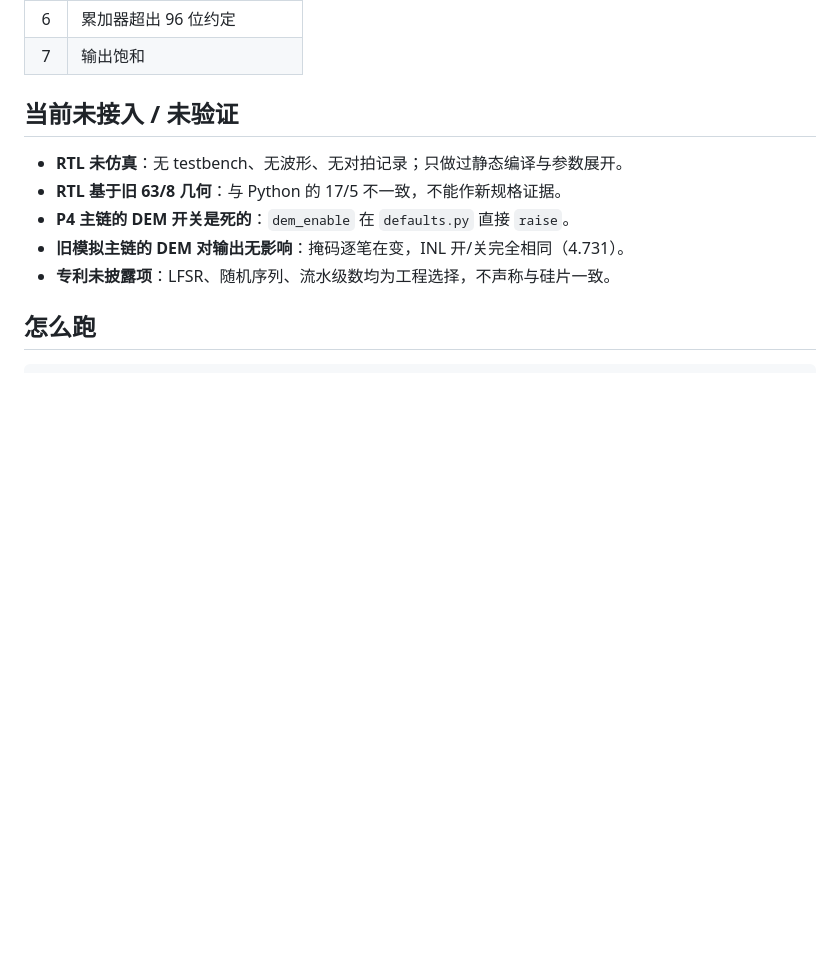
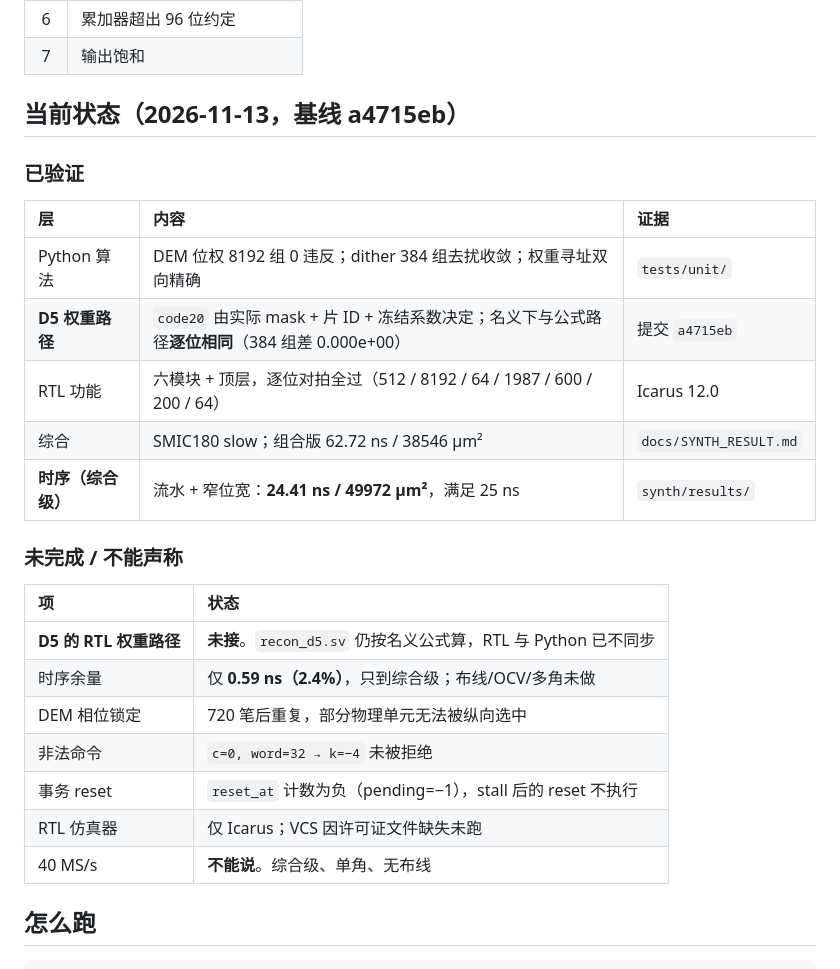
Before and after one commit to defineiocc02/20bit_SAR_ADC_Behaviour_Verification, a Markdown page: README.md, the part around the change. GitHub-like rendering; blank space fills up the shorter version.

Commit message:
docs(readme): 更新状态表供审阅（P0 关闭 + 综合与时序结果）
README 顶部的状态改为两段式：
「已验证」列 Python 算法、D5 权重路径、RTL 对拍、综合与时序数据；
「未完成/不能声称」明确列出 RTL 权重路径未接、时序余量仅 2.4% 且只到综合级、
DEM 相位锁定、非法命令未拒、事务 reset 计数为负、VCS 未跑、不能说 40 MS/s。

审阅入口：README 状态表 -> docs/SYNTH_RESULT.md -> synth/results/ 原始报告。

```diff
--- a/README.md
+++ b/README.md
@@ -45,13 +45,29 @@ files.f                               编译清单（verilator -f files.f）
 | 6 | 累加器超出 96 位约定 |
 | 7 | 输出饱和 |
 
-## 当前未接入 / 未验证
+## 当前状态（2026-11-13，基线 a4715eb）
 
-- **RTL 未仿真**：无 testbench、无波形、无对拍记录；只做过静态编译与参数展开。
-- **RTL 基于旧 63/8 几何**：与 Python 的 17/5 不一致，不能作新规格证据。
-- **P4 主链的 DEM 开关是死的**：`dem_enable` 在 `defaults.py` 直接 `raise`。
-- **旧模拟主链的 DEM 对输出无影响**：掩码逐笔在变，INL 开/关完全相同（4.731）。
-- **专利未披露项**：LFSR、随机序列、流水级数均为工程选择，不声称与硅片一致。
+### 已验证
+
+| 层 | 内容 | 证据 |
+|:---|:---|:---|
+| Python 算法 | DEM 位权 8192 组 0 违反；dither 384 组去扰收敛；权重寻址双向精确 | `tests/unit/` |
+| **D5 权重路径** | `code20` 由实际 mask + 片 ID + 冻结系数决定；名义下与公式路径**逐位相同**（384 组差 0.000e+00） | 提交 `a4715eb` |
+| RTL 功能 | 六模块 + 顶层，逐位对拍全过（512 / 8192 / 64 / 1987 / 600 / 200 / 64） | Icarus 12.0 |
+| 综合 | SMIC180 slow；组合版 62.72 ns / 38546 µm² | `docs/SYNTH_RESULT.md` |
+| **时序（综合级）** | 流水 + 窄位宽：**24.41 ns / 49972 µm²**，满足 25 ns | `synth/results/` |
+
+### 未完成 / 不能声称
+
+| 项 | 状态 |
+|:---|:---|
+| **D5 的 RTL 权重路径** | **未接**。`recon_d5.sv` 仍按名义公式算，RTL 与 Python 已不同步 |
+| 时序余量 | 仅 **0.59 ns（2.4%）**，只到综合级；布线/OCV/多角未做 |
+| DEM 相位锁定 | 720 笔后重复，部分物理单元无法被纵向选中 |
+| 非法命令 | `c=0, word=32 → k=−4` 未被拒绝 |
+| 事务 reset | `reset_at` 计数为负（pending=−1），stall 后的 reset 不执行 |
+| RTL 仿真器 | 仅 Icarus；VCS 因许可证文件缺失未跑 |
+| 40 MS/s | **不能说**。综合级、单角、无布线 |
 
 ## 怎么跑
 
```
